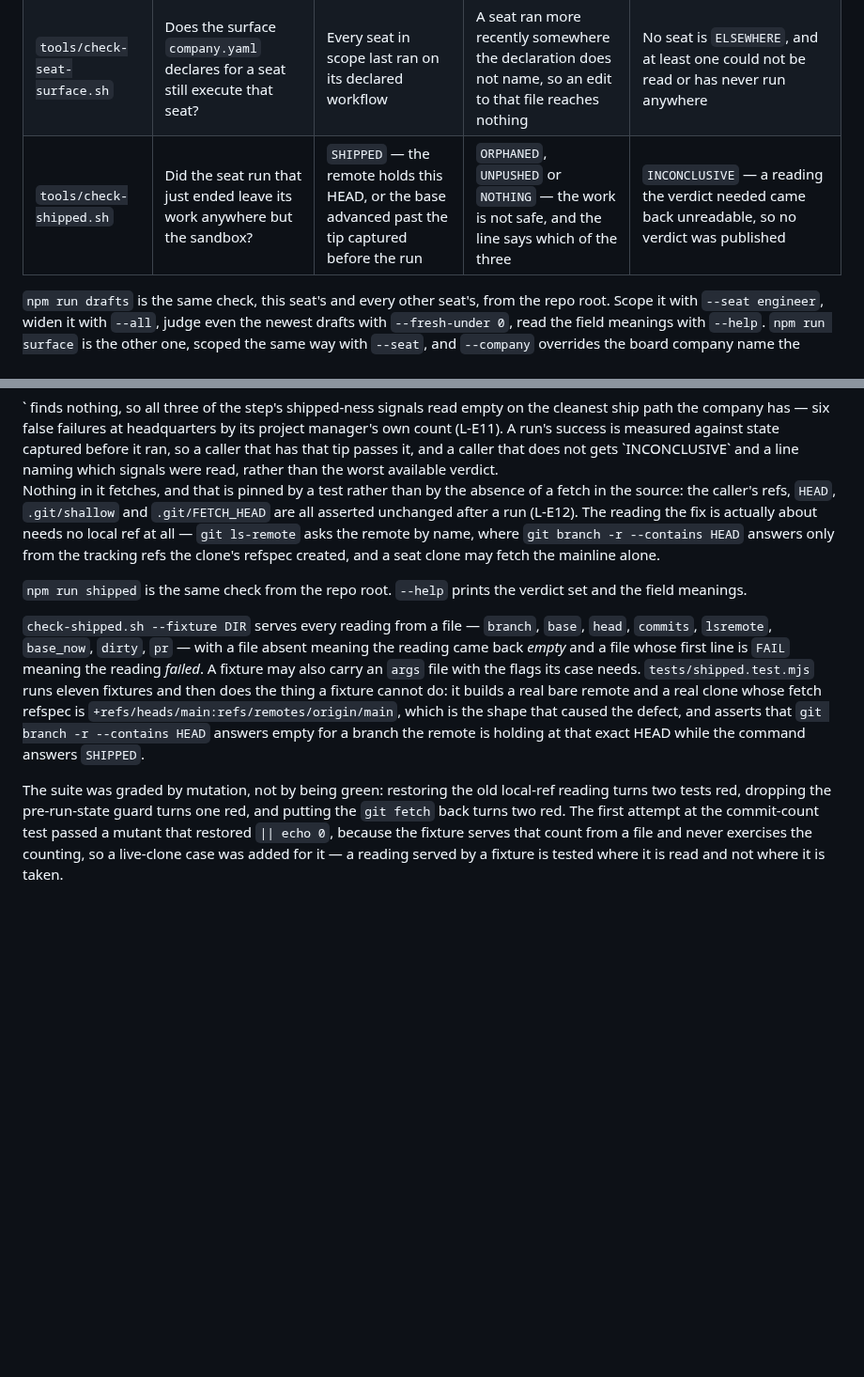
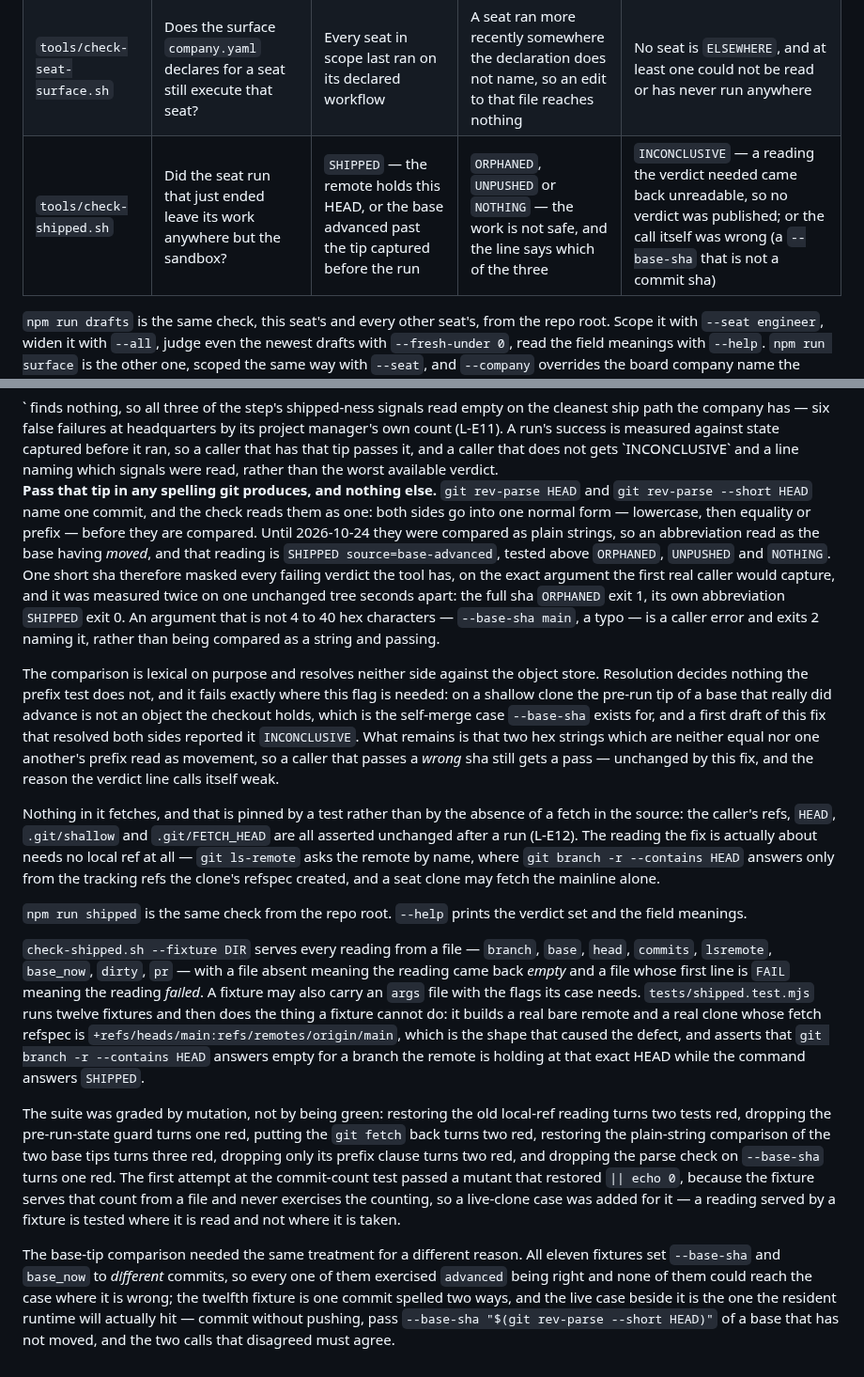
Before and after one commit to alexandrapaiz/atelier-app, a Markdown page: tools/README.md, 2 parts joined by grey strips. Shown at 94% size. Drawn GitHub-style; blank space fills up the shorter version.

Commit message:
The README says which spellings of a base tip are one commit
The paragraph the fix owes its readers: both tips go into one normal form
before they are compared, an argument that is not a sha exits 2, and the
residual is named — two hex strings that are neither equal nor one
another's prefix still read as movement, so a wrong sha still passes.
Also the fixture count, the three new mutants in the grading paragraph,
and the caller-error half of exit 2 in the table.

Co-Authored-By: Claude Opus 5 <noreply@anthropic.com>

```diff
--- a/tools/README.md
+++ b/tools/README.md
@@ -10,7 +10,7 @@ zero-framework ethos.
 |---|---|---|---|---|
 | `tools/check-draft-prs.sh` | Is any of this product's seat work sitting where no merger can reach it? | No stranded drafts in scope — any that were too new to judge are counted on the summary line | One or more open drafts with no live run behind them, named on stdout | The check could not run (no `gh`, no auth, not a repo, a `--seat` name `company.yaml` does not declare, a `--fresh-under` that is not whole minutes) |
 | `tools/check-seat-surface.sh` | Does the surface `company.yaml` declares for a seat still execute that seat? | Every seat in scope last ran on its declared workflow | A seat ran more recently somewhere the declaration does not name, so an edit to that file reaches nothing | No seat is `ELSEWHERE`, and at least one could not be read or has never run anywhere |
-| `tools/check-shipped.sh` | Did the seat run that just ended leave its work anywhere but the sandbox? | `SHIPPED` — the remote holds this HEAD, or the base advanced past the tip captured before the run | `ORPHANED`, `UNPUSHED` or `NOTHING` — the work is not safe, and the line says which of the three | `INCONCLUSIVE` — a reading the verdict needed came back unreadable, so no verdict was published |
+| `tools/check-shipped.sh` | Did the seat run that just ended leave its work anywhere but the sandbox? | `SHIPPED` — the remote holds this HEAD, or the base advanced past the tip captured before the run | `ORPHANED`, `UNPUSHED` or `NOTHING` — the work is not safe, and the line says which of the three | `INCONCLUSIVE` — a reading the verdict needed came back unreadable, so no verdict was published; or the call itself was wrong (a `--base-sha` that is not a commit sha) |
 
 `npm run drafts` is the same check, this seat's and every other seat's, from the
 repo root. Scope it with `--seat engineer`, widen it with `--all`, judge even
@@ -180,6 +180,29 @@ measured against state captured before it ran, so a caller that has that tip
 passes it, and a caller that does not gets `INCONCLUSIVE` and a line naming
 which signals were read, rather than the worst available verdict.
 
+**Pass that tip in any spelling git produces, and nothing else.** `git
+rev-parse HEAD` and `git rev-parse --short HEAD` name one commit, and the check
+reads them as one: both sides go into one normal form — lowercase, then
+equality or prefix — before they are compared. Until 2026-10-24 they were
+compared as plain strings, so an abbreviation read as the base having *moved*,
+and that reading is `SHIPPED source=base-advanced`, tested above `ORPHANED`,
+`UNPUSHED` and `NOTHING`. One short sha therefore masked every failing verdict
+the tool has, on the exact argument the first real caller would capture, and it
+was measured twice on one unchanged tree seconds apart: the full sha
+`ORPHANED` exit 1, its own abbreviation `SHIPPED` exit 0. An argument that is
+not 4 to 40 hex characters — `--base-sha main`, a typo — is a caller error and
+exits 2 naming it, rather than being compared as a string and passing.
+
+The comparison is lexical on purpose and resolves neither side against the
+object store. Resolution decides nothing the prefix test does not, and it fails
+exactly where this flag is needed: on a shallow clone the pre-run tip of a base
+that really did advance is not an object the checkout holds, which is the
+self-merge case `--base-sha` exists for, and a first draft of this fix that
+resolved both sides reported it `INCONCLUSIVE`. What remains is that two hex
+strings which are neither equal nor one another's prefix read as movement, so a
+caller that passes a *wrong* sha still gets a pass — unchanged by this fix, and
+the reason the verdict line calls itself weak.
+
 Nothing in it fetches, and that is pinned by a test rather than by the absence
 of a fetch in the source: the caller's refs, `HEAD`, `.git/shallow` and
 `.git/FETCH_HEAD` are all asserted unchanged after a run (L-E12). The reading
@@ -195,7 +218,7 @@ verdict set and the field meanings.
 `base`, `head`, `commits`, `lsremote`, `base_now`, `dirty`, `pr` — with a file
 absent meaning the reading came back *empty* and a file whose first line is
 `FAIL` meaning the reading *failed*. A fixture may also carry an `args` file
-with the flags its case needs. `tests/shipped.test.mjs` runs eleven fixtures
+with the flags its case needs. `tests/shipped.test.mjs` runs twelve fixtures
 and then does the thing a fixture cannot do: it builds a real bare remote and a
 real clone whose fetch refspec is `+refs/heads/main:refs/remotes/origin/main`,
 which is the shape that caused the defect, and asserts that `git branch -r
@@ -204,8 +227,19 @@ HEAD while the command answers `SHIPPED`.
 
 The suite was graded by mutation, not by being green: restoring the old
 local-ref reading turns two tests red, dropping the pre-run-state guard turns
-one red, and putting the `git fetch` back turns two red. The first attempt at
+one red, putting the `git fetch` back turns two red, restoring the plain-string
+comparison of the two base tips turns three red, dropping only its prefix
+clause turns two red, and dropping the parse check on `--base-sha` turns one
+red. The first attempt at
 the commit-count test passed a mutant that restored `|| echo 0`, because the
 fixture serves that count from a file and never exercises the counting, so a
 live-clone case was added for it — a reading served by a fixture is tested
 where it is read and not where it is taken.
+
+The base-tip comparison needed the same treatment for a different reason. All
+eleven fixtures set `--base-sha` and `base_now` to *different* commits, so
+every one of them exercised `advanced` being right and none of them could reach
+the case where it is wrong; the twelfth fixture is one commit spelled two ways,
+and the live case beside it is the one the resident runtime will actually hit —
+commit without pushing, pass `--base-sha "$(git rev-parse --short HEAD)"` of a
+base that has not moved, and the two calls that disagreed must agree.
```
